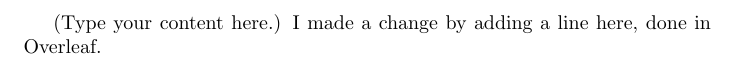
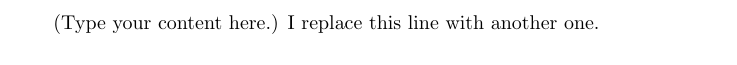
Before and after one commit to ioannis-vm/test_overleaf, a LaTeX document (main.tex): part of the page, cut at the place of the change. Compiled offline with pdfLaTeX.

Commit message:
Replaced line, done in Emacs

```diff
--- a/main.tex
+++ b/main.tex
@@ -2,5 +2,5 @@
 \usepackage[utf8]{inputenc}
 \begin{document}
 (Type your content here.)
-I made a change by adding a line here, done in Overleaf.
+I replace this line with another one.
 \end{document}
```
